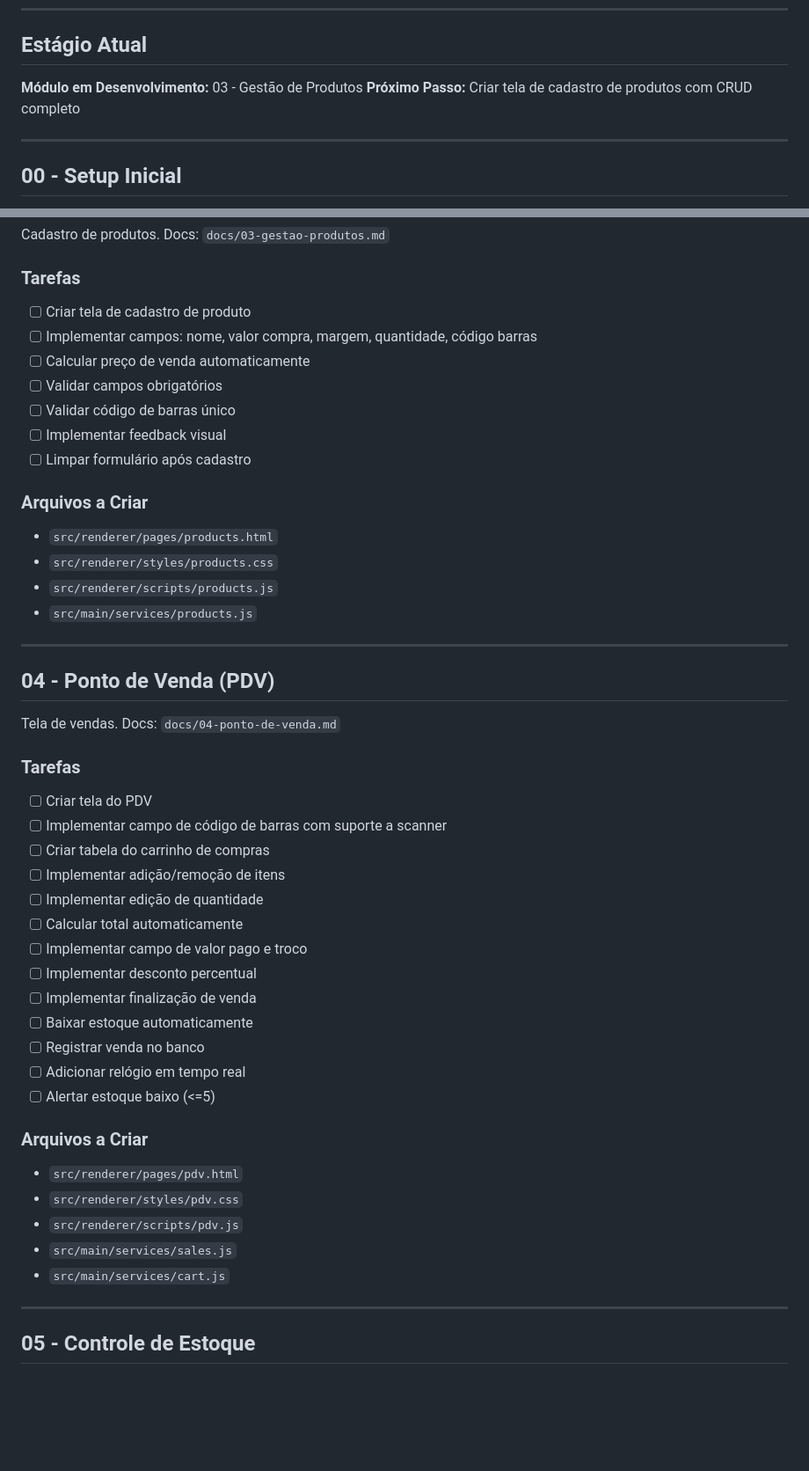
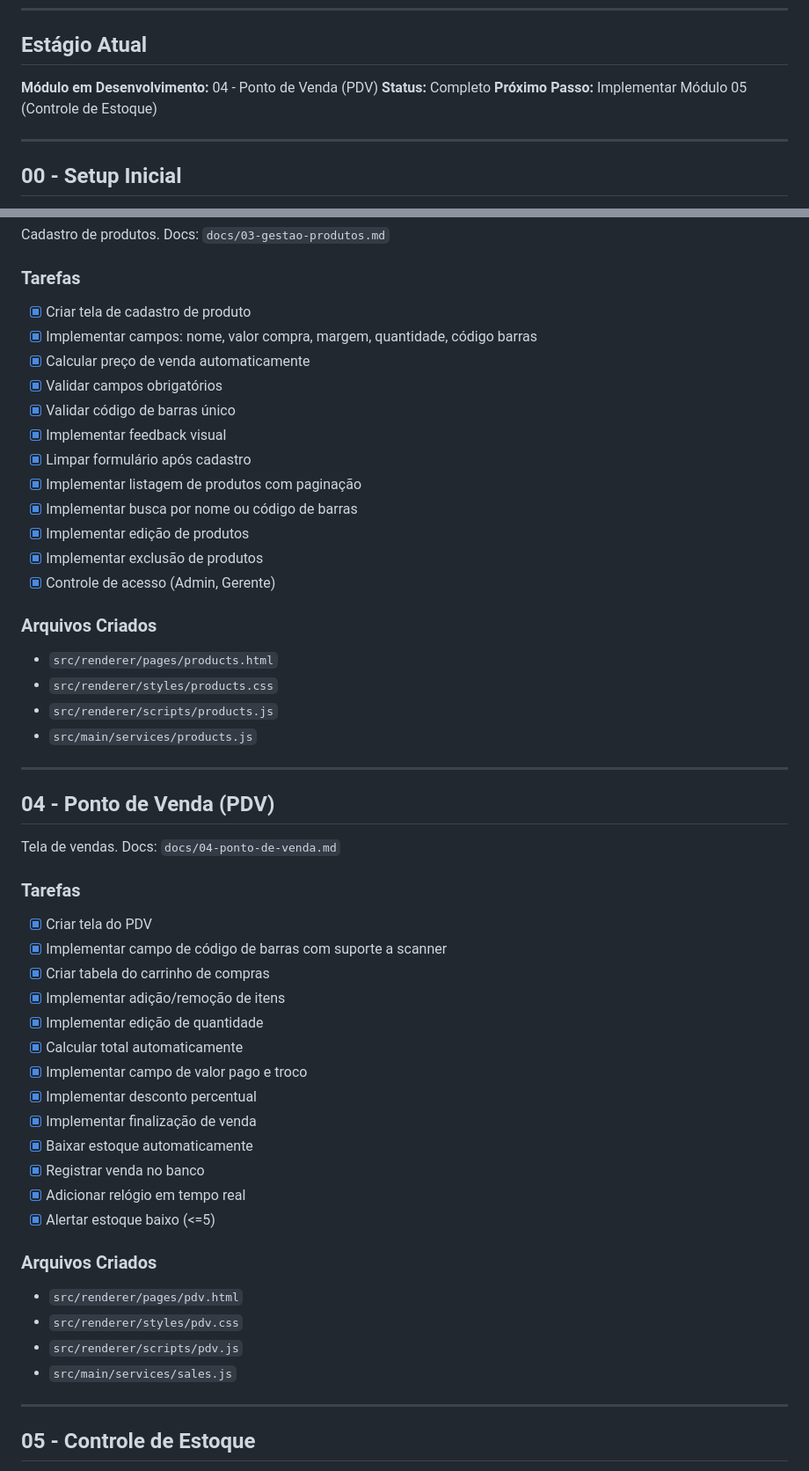
Before and after one commit to AllefDouglasDev/pdv-electron, a Markdown page: tasks.md, 2 parts joined by grey strips. Shown at 88% size. Drawn GitHub-style; blank space fills up the shorter version.

```diff
--- a/tasks.md
+++ b/tasks.md
@@ -41,8 +45,9 @@ Use este arquivo para continuar o desenvolvimento em novas sessões do Claude.
 
 ## Estágio Atual
 
-**Módulo em Desenvolvimento:** 03 - Gestão de Produtos
-**Próximo Passo:** Criar tela de cadastro de produtos com CRUD completo
+**Módulo em Desenvolvimento:** 04 - Ponto de Venda (PDV)
+**Status:** Completo
+**Próximo Passo:** Implementar Módulo 05 (Controle de Estoque)
 
 ---
 
@@ -149,15 +154,20 @@ CRUD de usuários. Docs: `docs/02-gestao-usuarios.md`
 Cadastro de produtos. Docs: `docs/03-gestao-produtos.md`
 
 ### Tarefas
-- [ ] Criar tela de cadastro de produto
-- [ ] Implementar campos: nome, valor compra, margem, quantidade, código barras
-- [ ] Calcular preço de venda automaticamente
-- [ ] Validar campos obrigatórios
-- [ ] Validar código de barras único
-- [ ] Implementar feedback visual
-- [ ] Limpar formulário após cadastro
+- [x] Criar tela de cadastro de produto
+- [x] Implementar campos: nome, valor compra, margem, quantidade, código barras
+- [x] Calcular preço de venda automaticamente
+- [x] Validar campos obrigatórios
+- [x] Validar código de barras único
+- [x] Implementar feedback visual
+- [x] Limpar formulário após cadastro
+- [x] Implementar listagem de produtos com paginação
+- [x] Implementar busca por nome ou código de barras
+- [x] Implementar edição de produtos
+- [x] Implementar exclusão de produtos
+- [x] Controle de acesso (Admin, Gerente)
 
-### Arquivos a Criar
+### Arquivos Criados
 - `src/renderer/pages/products.html`
 - `src/renderer/styles/products.css`
 - `src/renderer/scripts/products.js`
@@ -170,26 +180,25 @@ Cadastro de produtos. Docs: `docs/03-gestao-produtos.md`
 Tela de vendas. Docs: `docs/04-ponto-de-venda.md`
 
 ### Tarefas
-- [ ] Criar tela do PDV
-- [ ] Implementar campo de código de barras com suporte a scanner
-- [ ] Criar tabela do carrinho de compras
-- [ ] Implementar adição/remoção de itens
-- [ ] Implementar edição de quantidade
-- [ ] Calcular total automaticamente
-- [ ] Implementar campo de valor pago e troco
-- [ ] Implementar desconto percentual
-- [ ] Implementar finalização de venda
-- [ ] Baixar estoque automaticamente
-- [ ] Registrar venda no banco
-- [ ] Adicionar relógio em tempo real
-- [ ] Alertar estoque baixo (<=5)
+- [x] Criar tela do PDV
+- [x] Implementar campo de código de barras com suporte a scanner
+- [x] Criar tabela do carrinho de compras
+- [x] Implementar adição/remoção de itens
+- [x] Implementar edição de quantidade
+- [x] Calcular total automaticamente
+- [x] Implementar campo de valor pago e troco
+- [x] Implementar desconto percentual
+- [x] Implementar finalização de venda
+- [x] Baixar estoque automaticamente
+- [x] Registrar venda no banco
+- [x] Adicionar relógio em tempo real
+- [x] Alertar estoque baixo (<=5)
 
-### Arquivos a Criar
+### Arquivos Criados
 - `src/renderer/pages/pdv.html`
 - `src/renderer/styles/pdv.css`
 - `src/renderer/scripts/pdv.js`
 - `src/main/services/sales.js`
-- `src/main/services/cart.js`
 
 ---
 
```
Also changed, not shown: other parts of tasks.md (+54 -3 lines), CLAUDE.md (+7 -0 lines).
